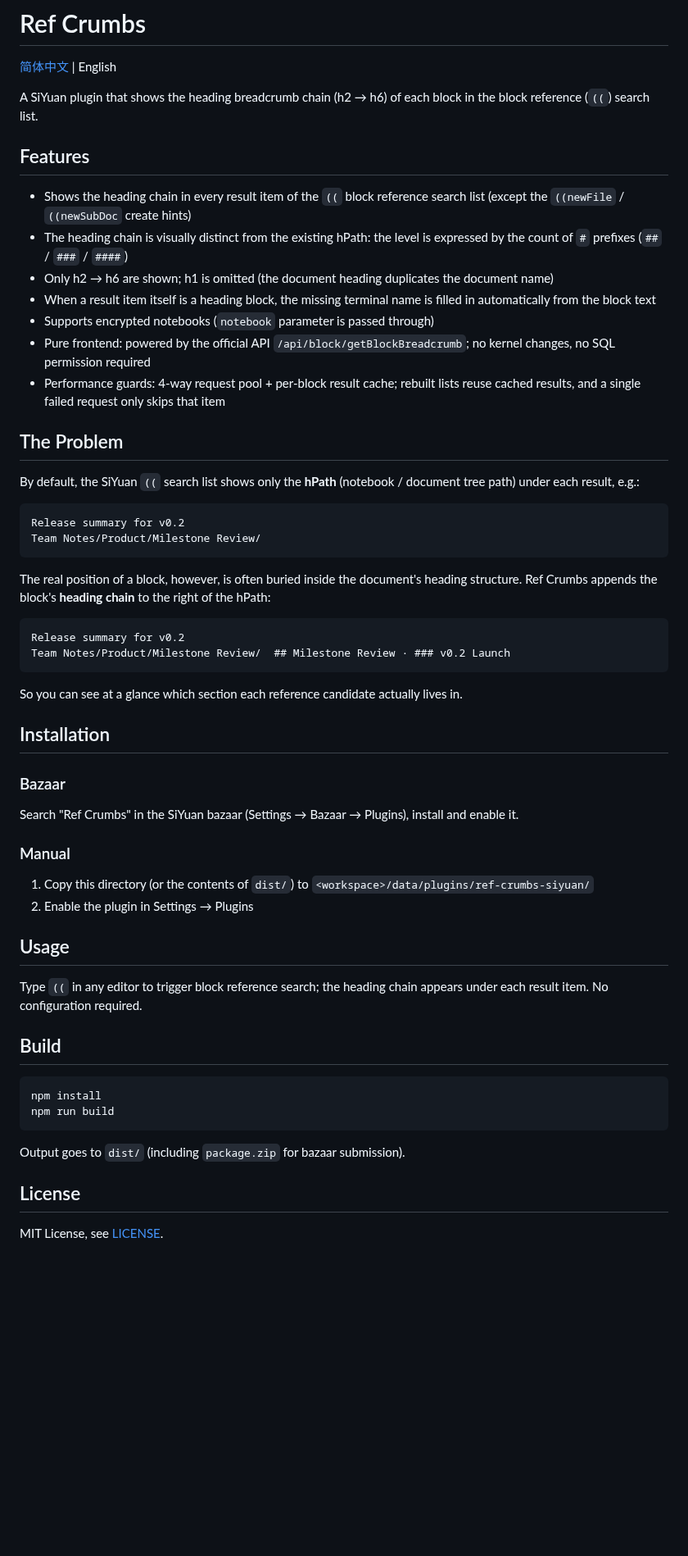
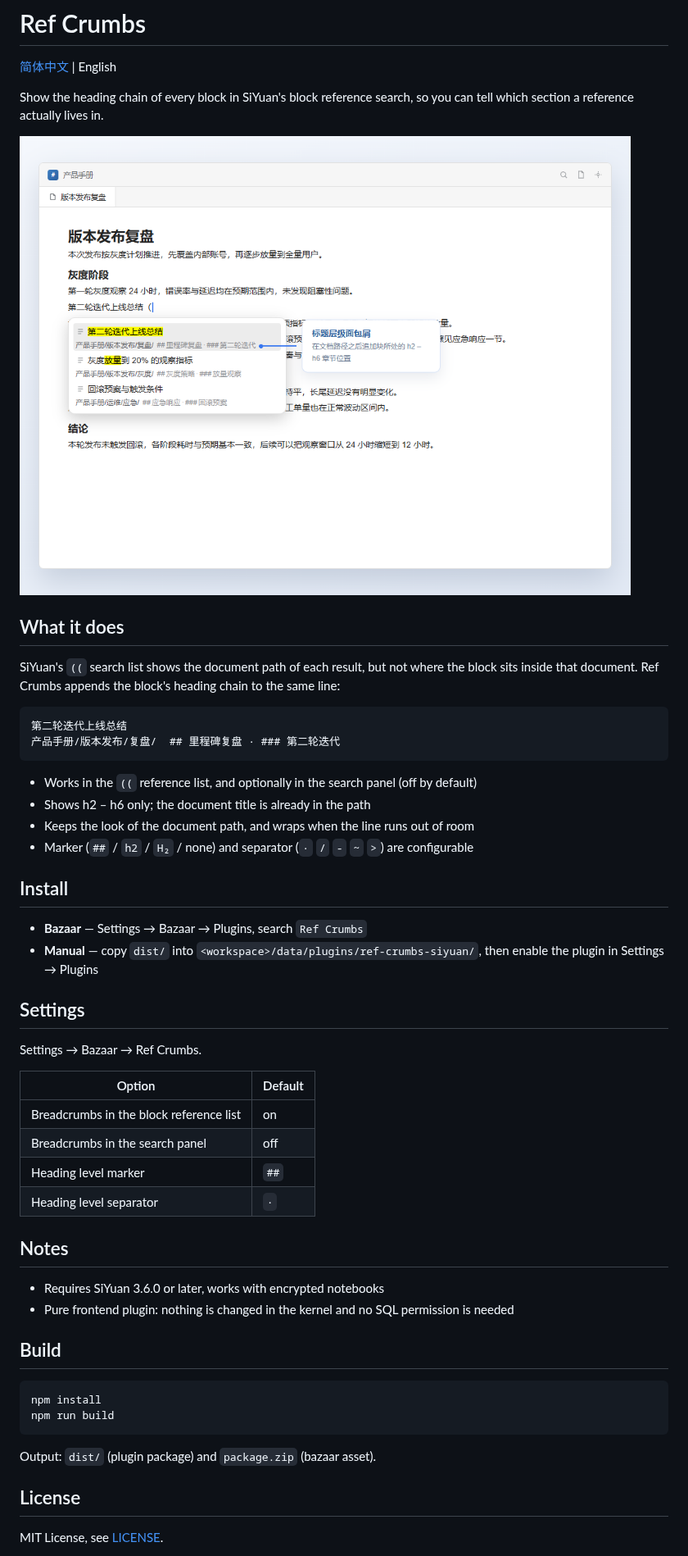
Before and after one commit to wmy2981/ref-crumbs-siyuan, a Markdown page: README.md, the part around the change. Shown at 82% size. Drawn GitHub-style; pictures changed too: assets/preview.png; blank space fills up the shorter version.

````diff
--- a/README.md
+++ b/README.md
@@ -2,50 +2,44 @@
 
 [简体中文](README.zh-CN.md) | English
 
-A SiYuan plugin that shows the heading breadcrumb chain (h2 → h6) of each block in the block reference (`((`) search list.
+Show the heading chain of every block in SiYuan's block reference search, so you can tell which section a reference actually lives in.
 
-## Features
+![Block reference search with heading breadcrumbs](assets/preview.png)
 
-- Shows the heading chain in every result item of the `((` block reference search list (except the `((newFile` / `((newSubDoc` create hints)
-- The heading chain is visually distinct from the existing hPath: the level is expressed by the count of `#` prefixes (`##` / `###` / `####`)
-- Only h2 → h6 are shown; h1 is omitted (the document heading duplicates the document name)
-- When a result item itself is a heading block, the missing terminal name is filled in automatically from the block text
-- Supports encrypted notebooks (`notebook` parameter is passed through)
-- Pure frontend: powered by the official API `/api/block/getBlockBreadcrumb`; no kernel changes, no SQL permission required
-- Performance guards: 4-way request pool + per-block result cache; rebuilt lists reuse cached results, and a single failed request only skips that item
+## What it does
 
-## The Problem
-
-By default, the SiYuan `((` search list shows only the **hPath** (notebook / document tree path) under each result, e.g.:
+SiYuan's `((` search list shows the document path of each result, but not where the block sits inside that document. Ref Crumbs appends the block's heading chain to the same line:
 
 ```
-Release summary for v0.2
-Team Notes/Product/Milestone Review/
+第二轮迭代上线总结
+产品手册/版本发布/复盘/  ## 里程碑复盘 · ### 第二轮迭代
 ```
 
-The real position of a block, however, is often buried inside the document's heading structure. Ref Crumbs appends the block's **heading chain** to the right of the hPath:
+- Works in the `((` reference list, and optionally in the search panel (off by default)
+- Shows h2 – h6 only; the document title is already in the path
+- Keeps the look of the document path, and wraps when the line runs out of room
+- Marker (`##` / `h2` / `H₂` / none) and separator (`·` `/` `-` `~` `>`) are configurable
 
-```
-Release summary for v0.2
-Team Notes/Product/Milestone Review/  ## Milestone Review · ### v0.2 Launch
-```
+## Install
 
-So you can see at a glance which section each reference candidate actually lives in.
+- **Bazaar** — Settings → Bazaar → Plugins, search `Ref Crumbs`
+- **Manual** — copy `dist/` into `<workspace>/data/plugins/ref-crumbs-siyuan/`, then enable the plugin in Settings → Plugins
 
-## Installation
+## Settings
 
-### Bazaar
+Settings → Bazaar → Ref Crumbs.
 
-Search "Ref Crumbs" in the SiYuan bazaar (Settings → Bazaar → Plugins), install and enable it.
+| Option | Default |
+| --- | --- |
+| Breadcrumbs in the block reference list | on |
+| Breadcrumbs in the search panel | off |
+| Heading level marker | `##` |
+| Heading level separator | `·` |
 
-### Manual
+## Notes
 
-1. Copy this directory (or the contents of `dist/`) to `<workspace>/data/plugins/ref-crumbs-siyuan/`
-2. Enable the plugin in Settings → Plugins
-
-## Usage
-
-Type `((` in any editor to trigger block reference search; the heading chain appears under each result item. No configuration required.
+- Requires SiYuan 3.6.0 or later, works with encrypted notebooks
+- Pure frontend plugin: nothing is changed in the kernel and no SQL permission is needed
 
 ## Build
 
@@ -54,7 +48,7 @@ npm install
 npm run build
 ```
 
-Output goes to `dist/` (including `package.zip` for bazaar submission).
+Output: `dist/` (plugin package) and `package.zip` (bazaar asset).
 
 ## License
 
````
Also changed, not shown: README.zh-CN.md (+24 -30 lines), 1 other file.
